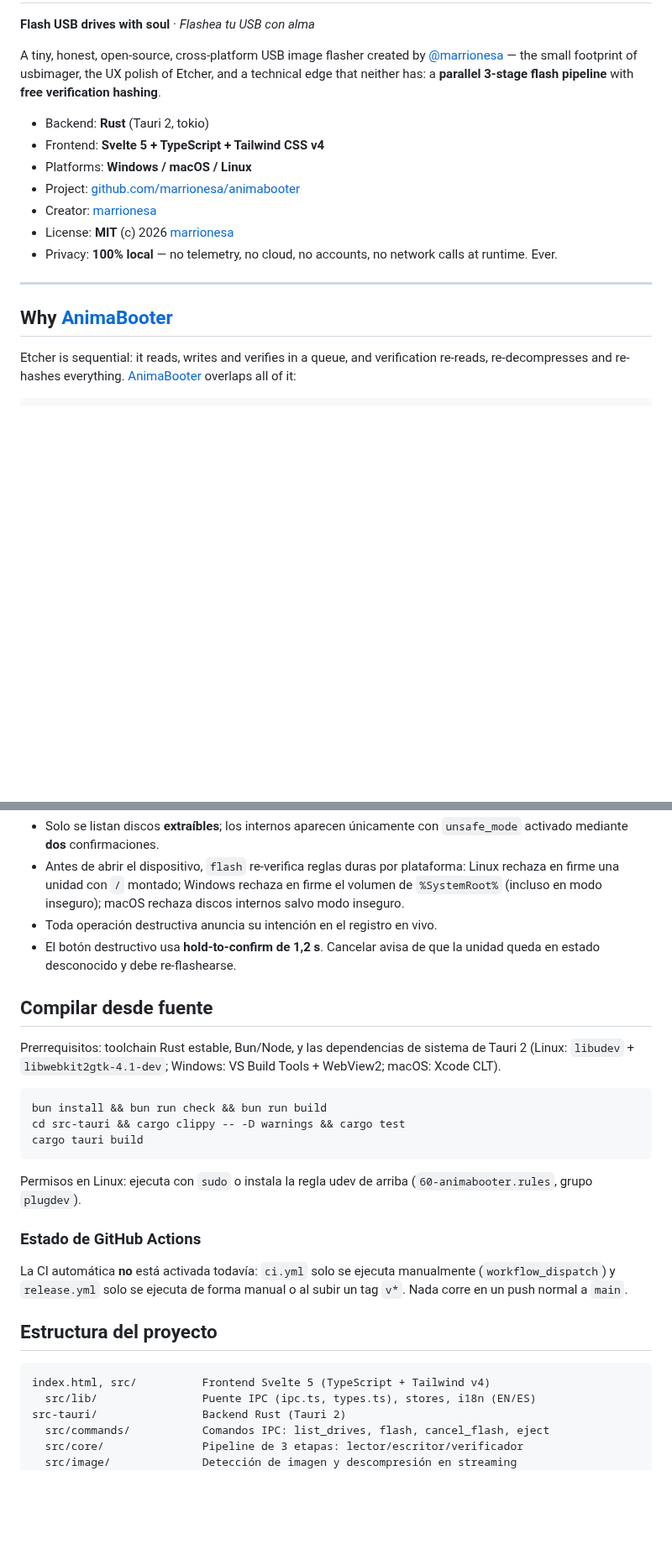
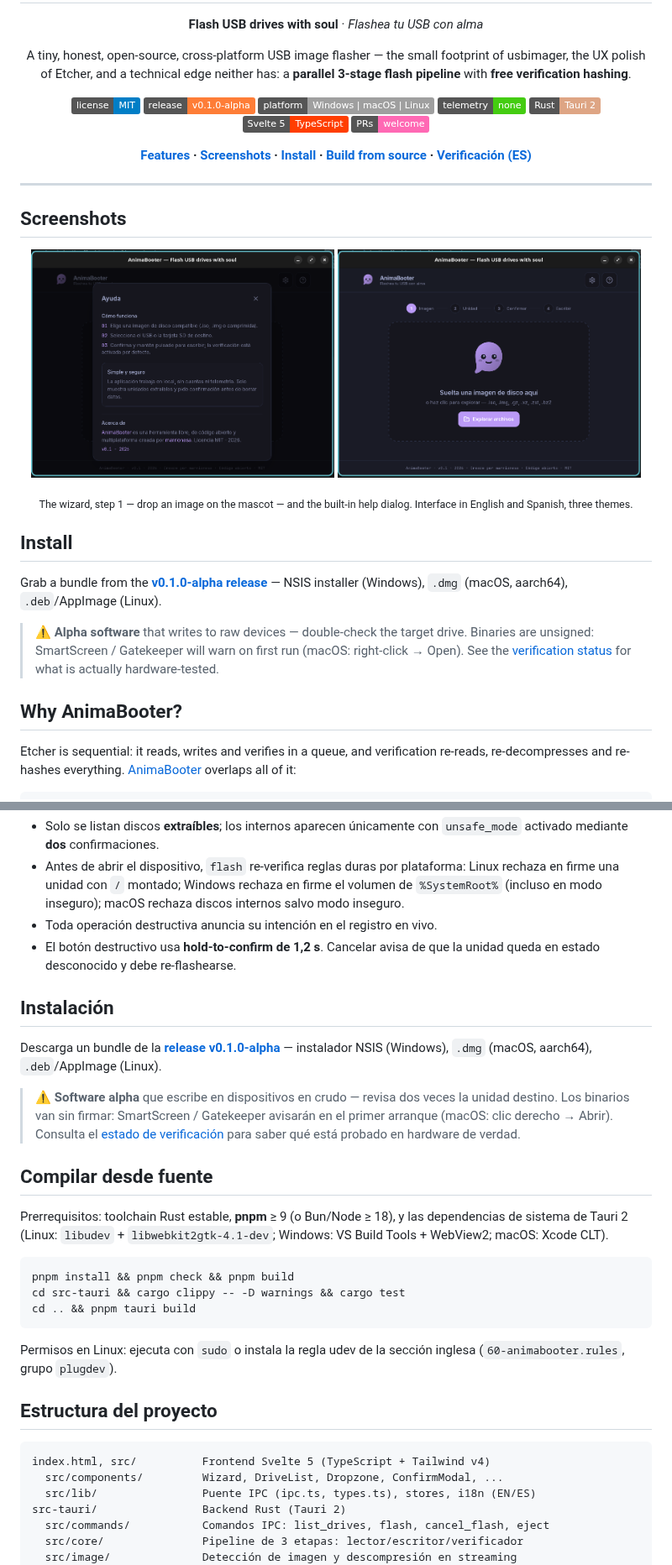
Before and after one commit to marrionesa/animabooter, a Markdown page: README.md, 2 parts joined by grey strips. Shown at 84% size. Drawn GitHub-style; pictures changed too: docs/screenshot-help.png (added), docs/screenshot-wizard.png (added); badges without logos; blank space fills up the shorter version.

Commit message:
docs: redesign README with badges, screenshots and pnpm-accurate build docs

````diff
--- a/README.md
+++ b/README.md
@@ -2,23 +4,46 @@
 
 **Flash USB drives with soul** · *Flashea tu USB con alma*
 
-A tiny, honest, open-source, cross-platform USB image flasher created by
-[@marrionesa](https://github.com/marrionesa) — the small footprint of
-usbimager, the UX polish of Etcher, and a technical edge that neither has:
-a **parallel 3-stage flash pipeline** with **free verification hashing**.
+A tiny, honest, open-source, cross-platform USB image flasher — the small
+footprint of usbimager, the UX polish of Etcher, and a technical edge
+neither has: a **parallel 3-stage flash pipeline** with **free
+verification hashing**.
 
-- Backend: **Rust** (Tauri 2, tokio)
-- Frontend: **Svelte 5 + TypeScript + Tailwind CSS v4**
-- Platforms: **Windows / macOS / Linux**
-- Project: [github.com/marrionesa/animabooter](https://github.com/marrionesa/animabooter)
-- Creator: [marrionesa](https://github.com/marrionesa)
-- License: **MIT** (c) 2026 [marrionesa](https://github.com/marrionesa)
-- Privacy: **100% local** — no telemetry, no cloud, no accounts, no network
-  calls at runtime. Ever.
+[![License: MIT](https://img.shields.io/badge/license-MIT-blue.svg)](LICENSE)
+[![Release](https://img.shields.io/badge/release-v0.1.0--alpha-orange.svg)](CHANGELOG.md)
+![Platform](https://img.shields.io/badge/platform-Windows%20%7C%20macOS%20%7C%20Linux-lightgrey.svg)
+![Telemetry](https://img.shields.io/badge/telemetry-none-brightgreen.svg)
+![Made with Rust](https://img.shields.io/badge/Rust-Tauri%202-dea584.svg)
+![Svelte 5](https://img.shields.io/badge/Svelte%205-TypeScript-ff3e00.svg)
+[![PRs Welcome](https://img.shields.io/badge/PRs-welcome-ff69b4.svg)](CONTRIBUTING.md)
+
+**[Features](#why-animabooter) · [Screenshots](#screenshots) · [Install](#install) · [Build from source](#build-from-source-100-local) · [Verificación (ES)](#animabooter-es)**
+
+</div>
 
 ---
 
-## Why [AnimaBooter](https://github.com/marrionesa/animabooter)
+## Screenshots
+
+<p align="center">
+  <img src="docs/screenshot-wizard.png" width="48%" alt="AnimaBooter wizard — image dropzone with the reactive mascot" title="Step 1 — pick your image">
+  <img src="docs/screenshot-help.png" width="48%" alt="AnimaBooter help dialog — how it works" title="Built-in help & about">
+</p>
+
+<p align="center"><sub>The wizard, step 1 — drop an image on the mascot — and the built-in help dialog. Interface in English and Spanish, three themes.</sub></p>
+
+## Install
+
+Grab a bundle from the [**v0.1.0-alpha release**](https://github.com/marrionesa/animabooter/releases)
+— NSIS installer (Windows), `.dmg` (macOS, aarch64), `.deb`/AppImage (Linux).
+
+> ⚠️ **Alpha software** that writes to raw devices — double-check the target
+> drive. Binaries are unsigned: SmartScreen / Gatekeeper will warn on first
+> run (macOS: right-click → Open).
+> See the [verification status](#verification-status) for what is actually
+> hardware-tested.
+
+## Why AnimaBooter?
 
 Etcher is sequential: it reads, writes and verifies in a queue, and
 verification re-reads, re-decompresses and re-hashes everything.
@@ -278,31 +273,38 @@ desconocido, la UI muestra contadores reales en vez de un porcentaje falso.
 - El botón destructivo usa **hold-to-confirm de 1,2 s**. Cancelar avisa de
   que la unidad queda en estado desconocido y debe re-flashearse.
 
+## Instalación
+
+Descarga un bundle de la [**release v0.1.0-alpha**](https://github.com/marrionesa/animabooter/releases)
+— instalador NSIS (Windows), `.dmg` (macOS, aarch64), `.deb`/AppImage (Linux).
+
+> ⚠️ **Software alpha** que escribe en dispositivos en crudo — revisa dos
+> veces la unidad destino. Los binarios van sin firmar: SmartScreen /
+> Gatekeeper avisarán en el primer arranque (macOS: clic derecho → Abrir).
+> Consulta el [estado de verificación](#estado-de-verificación) para saber
+> qué está probado en hardware de verdad.
+
 ## Compilar desde fuente
 
-Prerrequisitos: toolchain Rust estable, Bun/Node, y las dependencias de
-sistema de Tauri 2 (Linux: `libudev` + `libwebkit2gtk-4.1-dev`;
-Windows: VS Build Tools + WebView2; macOS: Xcode CLT).
+Prerrequisitos: toolchain Rust estable, **pnpm** ≥ 9 (o Bun/Node ≥ 18), y
+las dependencias de sistema de Tauri 2 (Linux: `libudev` +
+`libwebkit2gtk-4.1-dev`; Windows: VS Build Tools + WebView2; macOS:
+Xcode CLT).
 
 ```bash
-bun install && bun run check && bun run build
+pnpm install && pnpm check && pnpm build
 cd src-tauri && cargo clippy -- -D warnings && cargo test
-cargo tauri build
+cd .. && pnpm tauri build
 ```
 
-Permisos en Linux: ejecuta con `sudo` o instala la regla udev de arriba
-(`60-animabooter.rules`, grupo `plugdev`).
-
-### Estado de GitHub Actions
-
-La CI automática **no** está activada todavía: `ci.yml` solo se ejecuta
-manualmente (`workflow_dispatch`) y `release.yml` solo se ejecuta de forma
-manual o al subir un tag `v*`. Nada corre en un push normal a `main`.
+Permisos en Linux: ejecuta con `sudo` o instala la regla udev de la
+sección inglesa (`60-animabooter.rules`, grupo `plugdev`).
 
 ## Estructura del proyecto
 
 ```text
 index.html, src/          Frontend Svelte 5 (TypeScript + Tailwind v4)
+  src/components/         Wizard, DriveList, Dropzone, ConfirmModal, ...
   src/lib/                Puente IPC (ipc.ts, types.ts), stores, i18n (EN/ES)
 src-tauri/                Backend Rust (Tauri 2)
   src/commands/           Comandos IPC: list_drives, flash, cancel_flash, eject
````
Also changed, not shown: other parts of README.md (+44 -64 lines).
